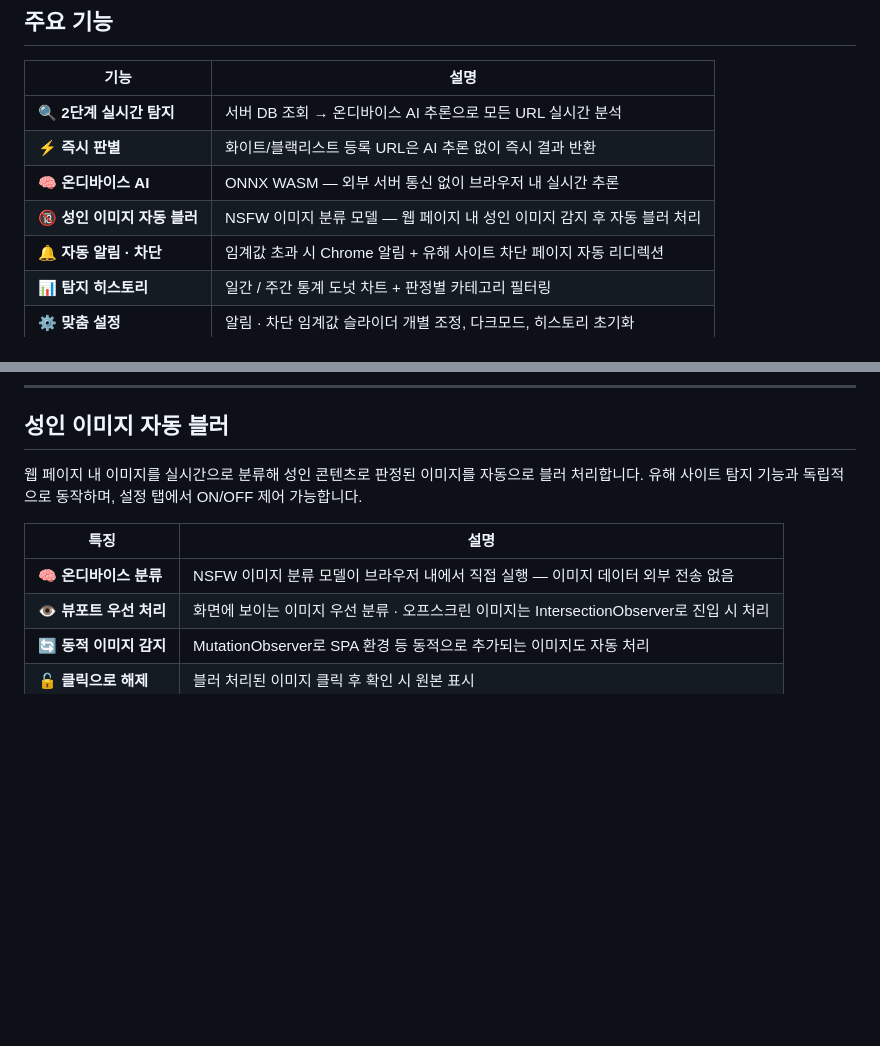
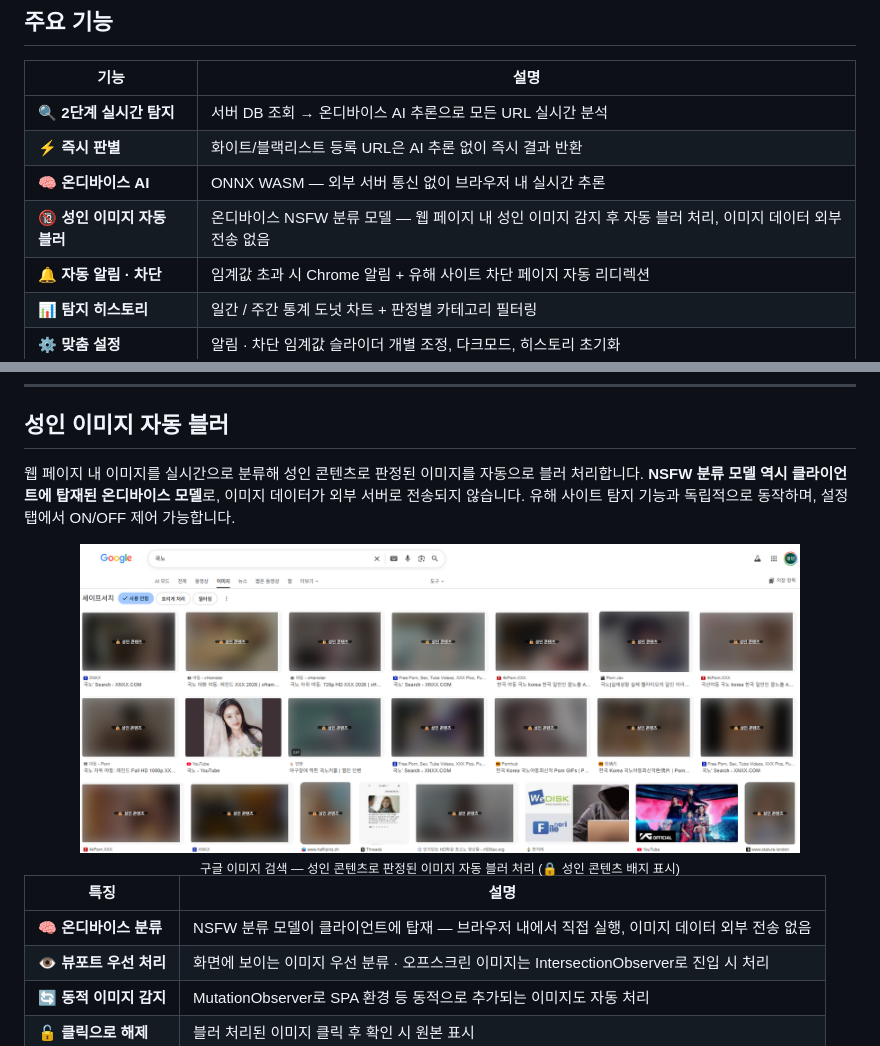
Before and after one commit to hazzyAI/pillsang-chrome-extension, a Markdown page: README.md, 2 parts joined by grey strips. Rendered like a GitHub page; pictures changed too: assets/screenshots/blur_01.png (added); blank space fills up the shorter version.

Commit message:
add NSFW blur screenshot, emphasize on-device inference for both models

```diff
--- a/README.md
+++ b/README.md
@@ -30,7 +30,7 @@
 | 🔍 **2단계 실시간 탐지** | 서버 DB 조회 → 온디바이스 AI 추론으로 모든 URL 실시간 분석 |
 | ⚡ **즉시 판별** | 화이트/블랙리스트 등록 URL은 AI 추론 없이 즉시 결과 반환 |
 | 🧠 **온디바이스 AI** | ONNX WASM — 외부 서버 통신 없이 브라우저 내 실시간 추론 |
-| 🔞 **성인 이미지 자동 블러** | NSFW 이미지 분류 모델 — 웹 페이지 내 성인 이미지 감지 후 자동 블러 처리 |
+| 🔞 **성인 이미지 자동 블러** | 온디바이스 NSFW 분류 모델 — 웹 페이지 내 성인 이미지 감지 후 자동 블러 처리, 이미지 데이터 외부 전송 없음 |
 | 🔔 **자동 알림 · 차단** | 임계값 초과 시 Chrome 알림 + 유해 사이트 차단 페이지 자동 리디렉션 |
 | 📊 **탐지 히스토리** | 일간 / 주간 통계 도넛 차트 + 판정별 카테고리 필터링 |
 | ⚙️ **맞춤 설정** | 알림 · 차단 임계값 슬라이더 개별 조정, 다크모드, 히스토리 초기화 |
@@ -90,11 +90,16 @@
 
 ## 성인 이미지 자동 블러
 
-웹 페이지 내 이미지를 실시간으로 분류해 성인 콘텐츠로 판정된 이미지를 자동으로 블러 처리합니다. 유해 사이트 탐지 기능과 독립적으로 동작하며, 설정 탭에서 ON/OFF 제어 가능합니다.
+웹 페이지 내 이미지를 실시간으로 분류해 성인 콘텐츠로 판정된 이미지를 자동으로 블러 처리합니다. **NSFW 분류 모델 역시 클라이언트에 탑재된 온디바이스 모델**로, 이미지 데이터가 외부 서버로 전송되지 않습니다. 유해 사이트 탐지 기능과 독립적으로 동작하며, 설정 탭에서 ON/OFF 제어 가능합니다.
+
+<div align="center">
+<img src="assets/screenshots/blur_01.png" width="720"><br>
+<sub>구글 이미지 검색 — 성인 콘텐츠로 판정된 이미지 자동 블러 처리 (🔒 성인 콘텐츠 배지 표시)</sub>
+</div>
 
 | 특징 | 설명 |
 |------|------|
-| 🧠 **온디바이스 분류** | NSFW 이미지 분류 모델이 브라우저 내에서 직접 실행 — 이미지 데이터 외부 전송 없음 |
+| 🧠 **온디바이스 분류** | NSFW 분류 모델이 클라이언트에 탑재 — 브라우저 내에서 직접 실행, 이미지 데이터 외부 전송 없음 |
 | 👁️ **뷰포트 우선 처리** | 화면에 보이는 이미지 우선 분류 · 오프스크린 이미지는 IntersectionObserver로 진입 시 처리 |
 | 🔄 **동적 이미지 감지** | MutationObserver로 SPA 환경 등 동적으로 추가되는 이미지도 자동 처리 |
 | 🔓 **클릭으로 해제** | 블러 처리된 이미지 클릭 후 확인 시 원본 표시 |
```
